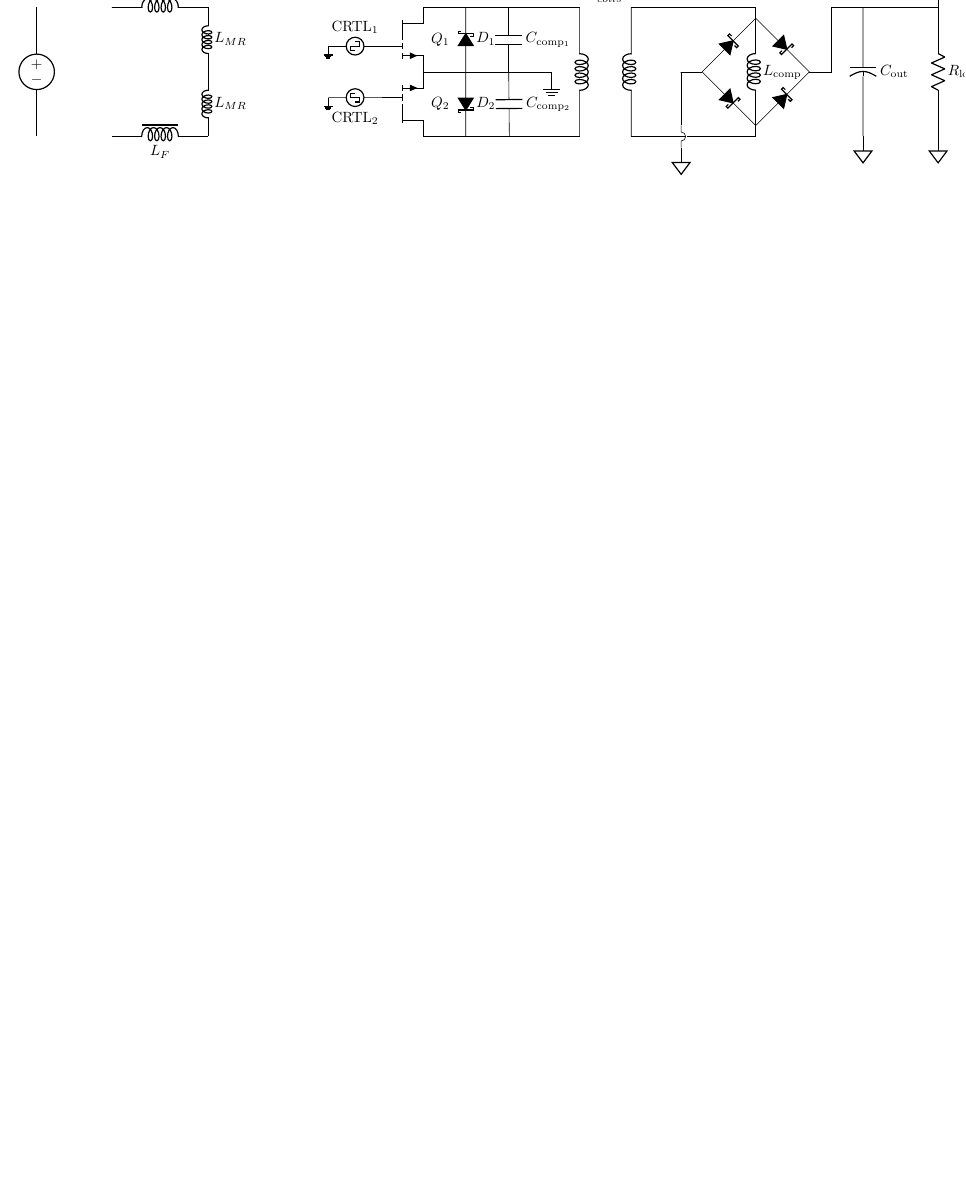
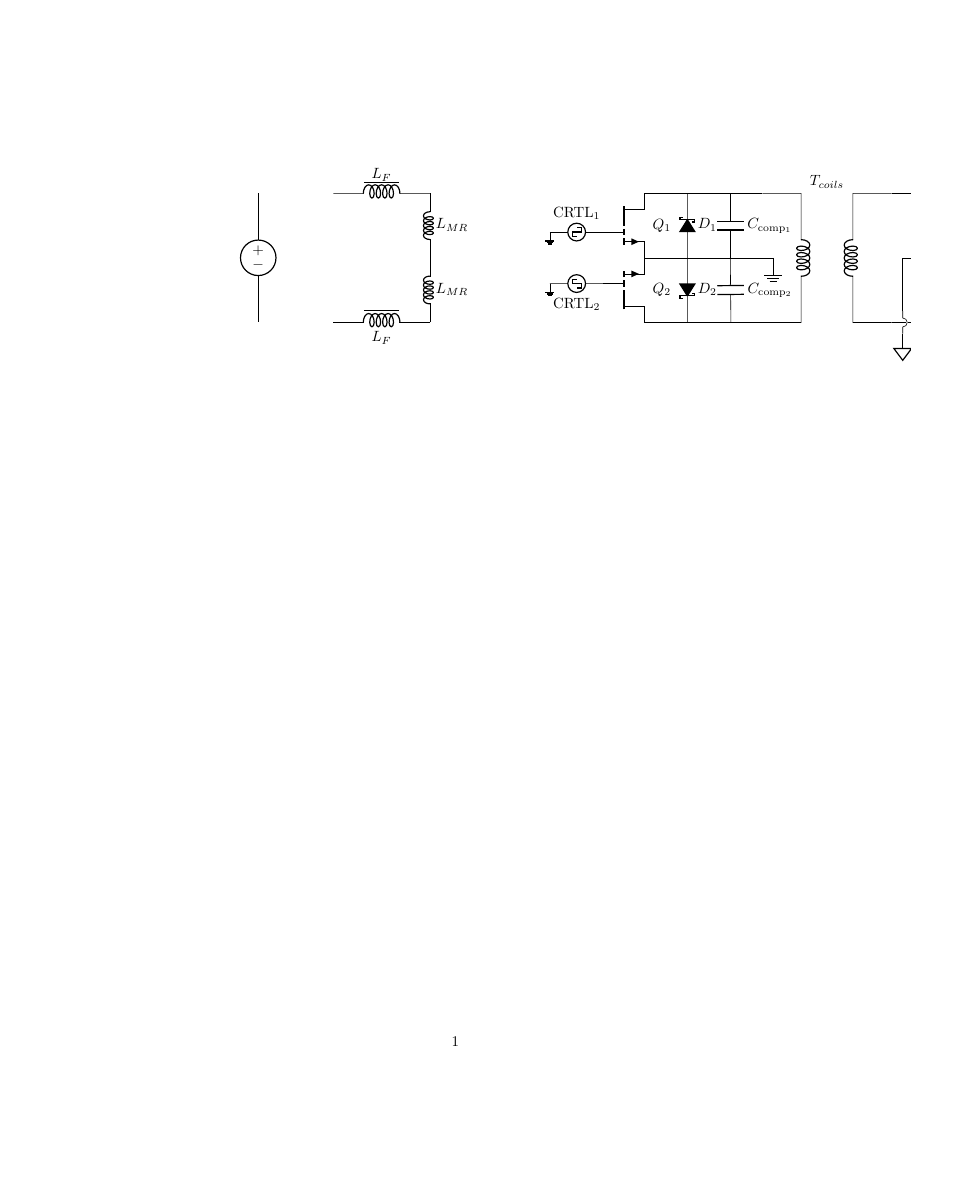
Before and after one commit to aakatz3/ESE-6710-Final-Project-Paper, a LaTeX document (figure/tkiz/overall_converter.tex): the whole page, the shorter picture padded with empty space. Compiled offline with XeLaTeX.

Commit message:
txs auto checkin

```diff
--- a/figure/tkiz/overall_converter.tex
+++ b/figure/tkiz/overall_converter.tex
@@ -1,7 +1,7 @@
 % !TeX encoding = utf8
 % !TeX program = luatex
 
-\documentclass{standalone}
+\documentclass{article}
 \usepackage{tikz}
 \usepackage{circuitikz}
 \begin{document}
```
